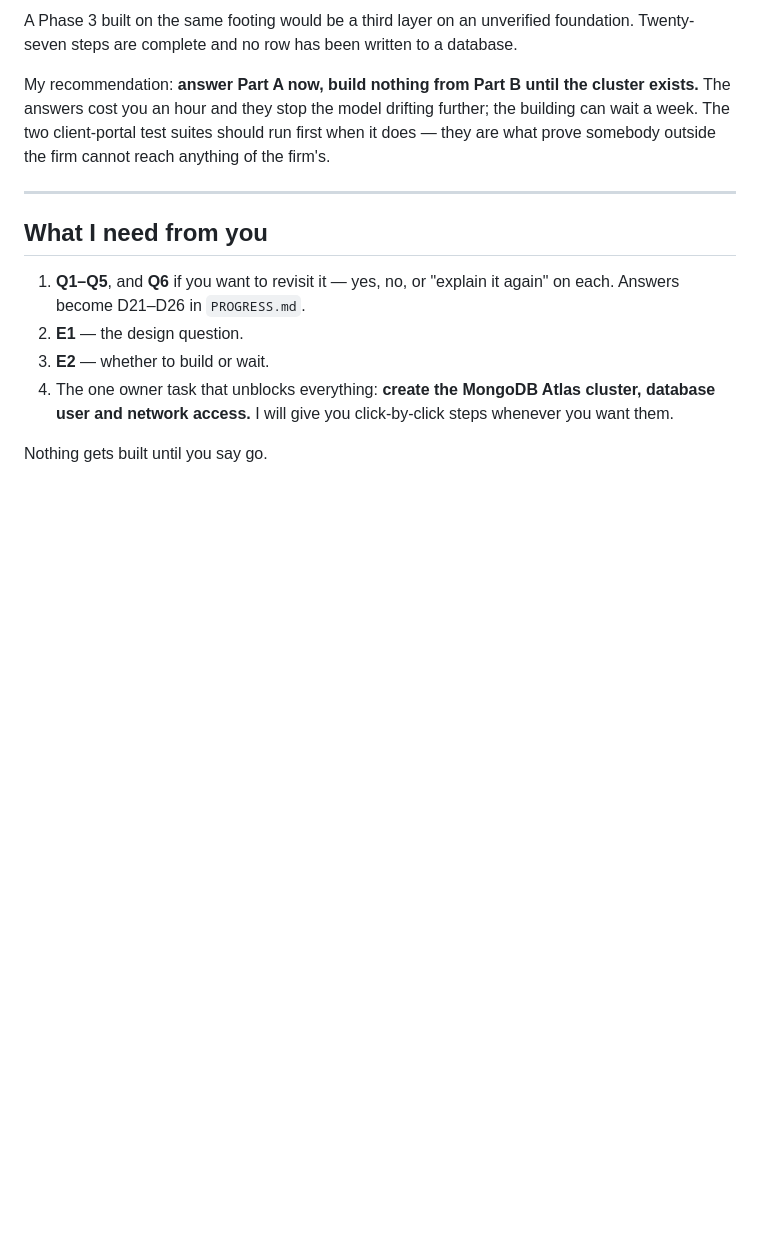
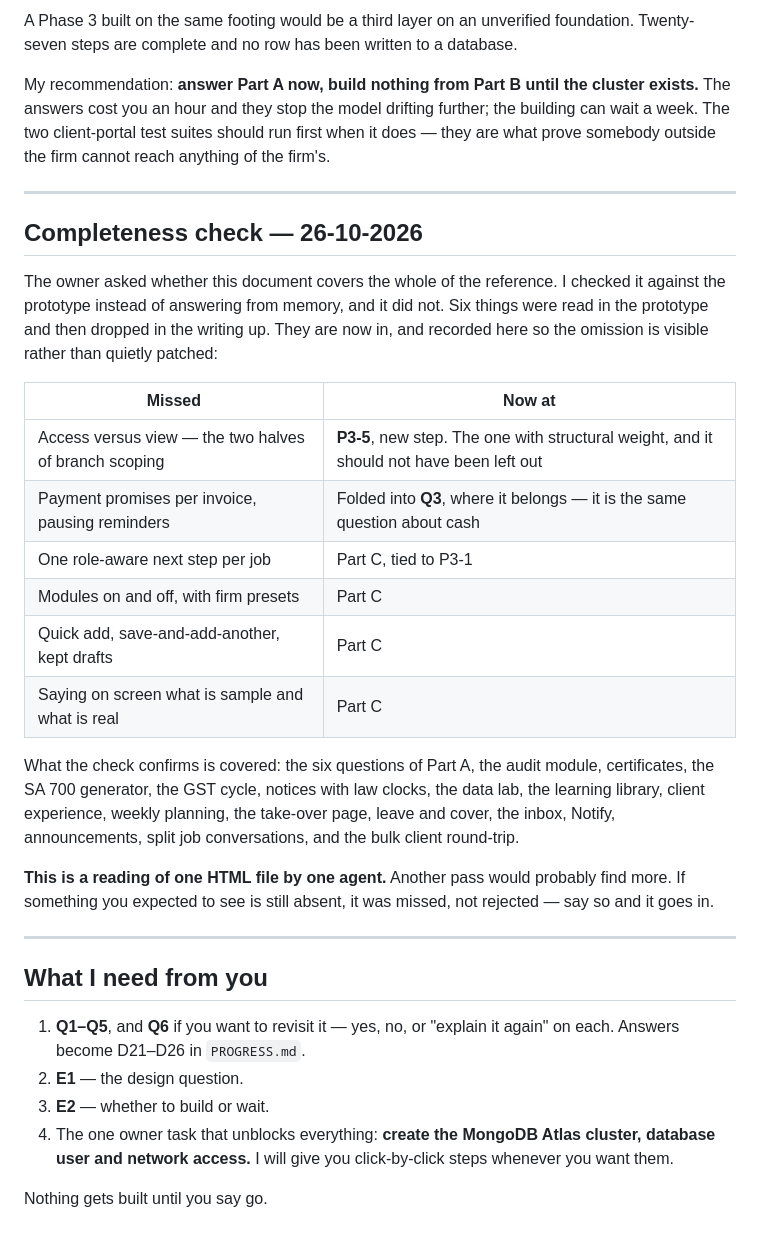
Before and after one commit to Sachin-Dashzer/firm-management-software, a Markdown page: docs/GAP-v6.2.md, the part around one of its changes. Rendered like a GitHub page; blank space fills up the shorter version.

```diff
--- a/docs/GAP-v6.2.md
+++ b/docs/GAP-v6.2.md
@@ -502,6 +559,35 @@ reach anything of the firm's.
 
 ---
 
+## Completeness check — 26-10-2026
+
+The owner asked whether this document covers the whole of the reference. I
+checked it against the prototype instead of answering from memory, and it did
+not. Six things were read in the prototype and then dropped in the writing up.
+They are now in, and recorded here so the omission is visible rather than
+quietly patched:
+
+| Missed | Now at |
+| --- | --- |
+| Access versus view — the two halves of branch scoping | **P3-5**, new step. The one with structural weight, and it should not have been left out |
+| Payment promises per invoice, pausing reminders | Folded into **Q3**, where it belongs — it is the same question about cash |
+| One role-aware next step per job | Part C, tied to P3-1 |
+| Modules on and off, with firm presets | Part C |
+| Quick add, save-and-add-another, kept drafts | Part C |
+| Saying on screen what is sample and what is real | Part C |
+
+What the check confirms is covered: the six questions of Part A, the audit
+module, certificates, the SA 700 generator, the GST cycle, notices with law
+clocks, the data lab, the learning library, client experience, weekly planning,
+the take-over page, leave and cover, the inbox, Notify, announcements, split job
+conversations, and the bulk client round-trip.
+
+**This is a reading of one HTML file by one agent.** Another pass would probably
+find more. If something you expected to see is still absent, it was missed, not
+rejected — say so and it goes in.
+
+---
+
 ## What I need from you
 
 1. **Q1–Q5**, and **Q6** if you want to revisit it — yes, no, or "explain it
```
Also changed, not shown: other parts of docs/GAP-v6.2.md (+64 -7 lines).
